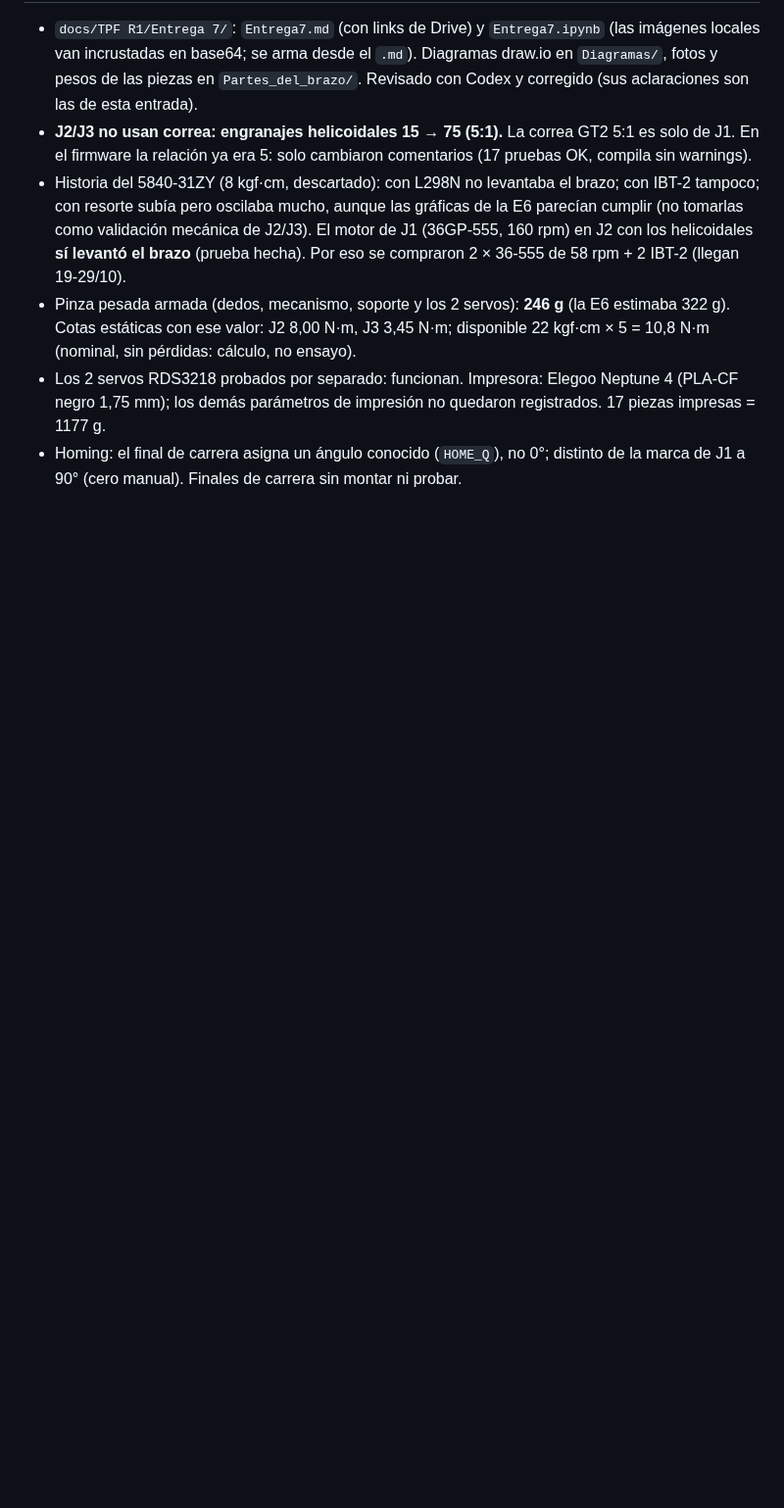
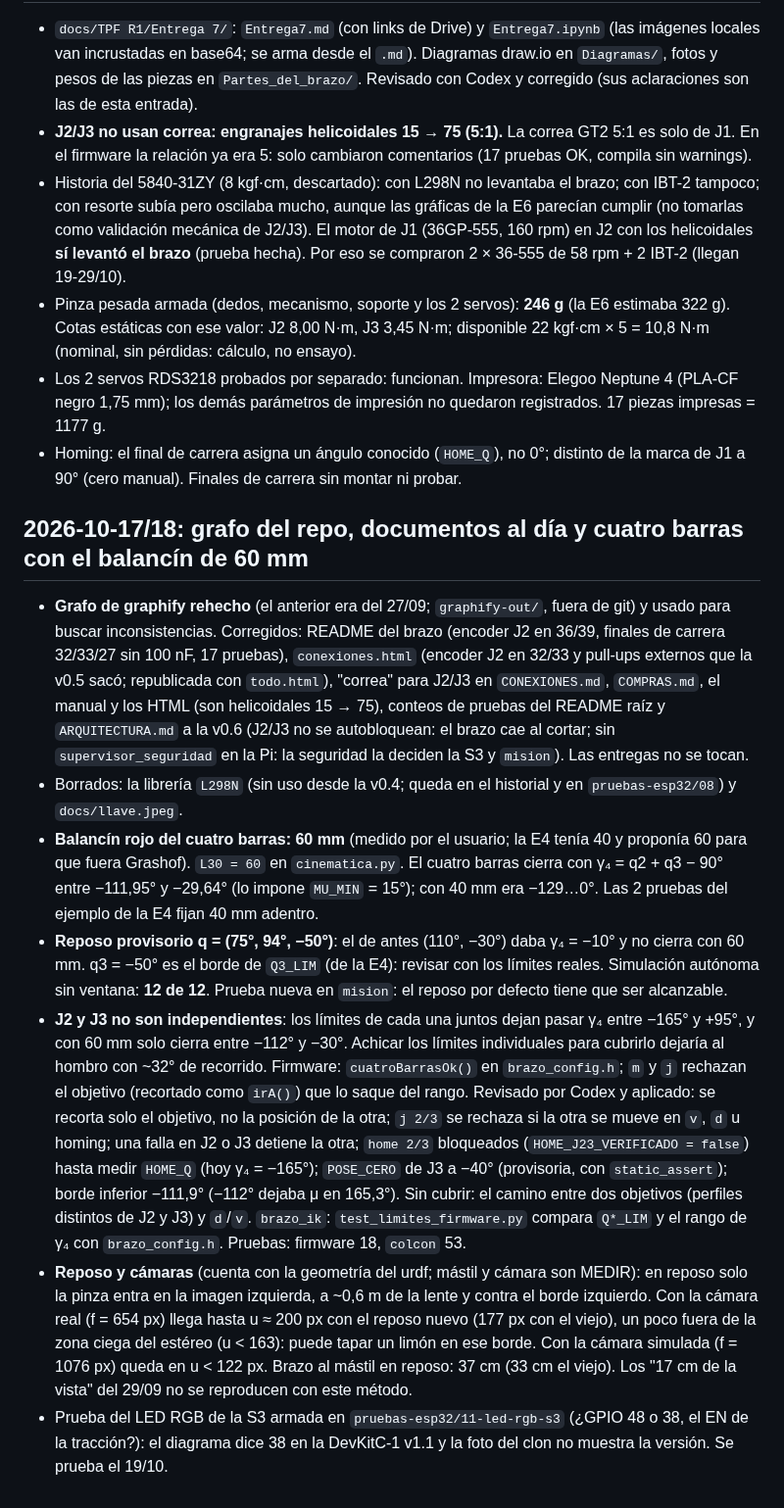
Before and after one commit to HecVelaz/recolector_de_frutas, a Markdown page: docs/BITACORA.md, the part around the change. Shown at 98% size. Rendered like a GitHub page; blank space fills up the shorter version.

Commit message:
Bitácora 17-18/10 y distancias del reposo nuevo (mástil 37 cm; la pinza se asoma un poco fuera de la zona ciega)
Co-Authored-By: Claude Opus 5.5 <noreply@anthropic.com>

```diff
--- a/docs/BITACORA.md
+++ b/docs/BITACORA.md
@@ -309,3 +309,34 @@ ros2 run teleop_twist_keyboard teleop_twist_keyboard          # frenar con el ej
   parámetros de impresión no quedaron registrados. 17 piezas impresas = 1177 g.
 - Homing: el final de carrera asigna un ángulo conocido (`HOME_Q`), no 0°; distinto de la marca de J1 a 90° (cero manual).
   Finales de carrera sin montar ni probar.
+
+## 2026-10-17/18: grafo del repo, documentos al día y cuatro barras con el balancín de 60 mm
+- **Grafo de graphify rehecho** (el anterior era del 27/09; `graphify-out/`, fuera de git) y usado para buscar
+  inconsistencias. Corregidos: README del brazo (encoder J2 en 36/39, finales de carrera 32/33/27 sin 100 nF, 17
+  pruebas), `conexiones.html` (encoder J2 en 32/33 y pull-ups externos que la v0.5 sacó; republicada con `todo.html`),
+  "correa" para J2/J3 en `CONEXIONES.md`, `COMPRAS.md`, el manual y los HTML (son helicoidales 15 → 75), conteos de
+  pruebas del README raíz y `ARQUITECTURA.md` a la v0.6 (J2/J3 no se autobloquean: el brazo cae al cortar; sin
+  `supervisor_seguridad` en la Pi: la seguridad la deciden la S3 y `mision`). Las entregas no se tocan.
+- Borrados: la librería `L298N` (sin uso desde la v0.4; queda en el historial y en `pruebas-esp32/08`) y `docs/llave.jpeg`.
+- **Balancín rojo del cuatro barras: 60 mm** (medido por el usuario; la E4 tenía 40 y proponía 60 para que fuera
+  Grashof). `L30 = 60` en `cinematica.py`. El cuatro barras cierra con γ₄ = q2 + q3 − 90° entre −111,95° y −29,64°
+  (lo impone `MU_MIN` = 15°); con 40 mm era −129…0°. Las 2 pruebas del ejemplo de la E4 fijan 40 mm adentro.
+- **Reposo provisorio q = (75°, 94°, −50°)**: el de antes (110°, −30°) daba γ₄ = −10° y no cierra con 60 mm. q3 = −50°
+  es el borde de `Q3_LIM` (de la E4): revisar con los límites reales. Simulación autónoma sin ventana: **12 de 12**.
+  Prueba nueva en `mision`: el reposo por defecto tiene que ser alcanzable.
+- **J2 y J3 no son independientes**: los límites de cada una juntos dejan pasar γ₄ entre −165° y +95°, y con 60 mm solo
+  cierra entre −112° y −30°. Achicar los límites individuales para cubrirlo dejaría al hombro con ~32° de recorrido.
+  Firmware: `cuatroBarrasOk()` en `brazo_config.h`; `m` y `j` rechazan el objetivo (recortado como `irA()`) que lo
+  saque del rango. Revisado por Codex y aplicado: se recorta solo el objetivo, no la posición de la otra; `j 2/3` se
+  rechaza si la otra se mueve en `v`, `d` u homing; una falla en J2 o J3 detiene la otra; `home 2/3` bloqueados
+  (`HOME_J23_VERIFICADO = false`) hasta medir `HOME_Q` (hoy γ₄ = −165°); `POSE_CERO` de J3 a −40° (provisoria,
+  con `static_assert`); borde inferior −111,9° (−112° dejaba μ en 165,3°). Sin cubrir: el camino entre dos objetivos
+  (perfiles distintos de J2 y J3) y `d`/`v`. `brazo_ik`: `test_limites_firmware.py` compara `Q*_LIM` y el rango de γ₄
+  con `brazo_config.h`. Pruebas: firmware 18, `colcon` 53.
+- **Reposo y cámaras** (cuenta con la geometría del urdf; mástil y cámara son MEDIR): en reposo solo la pinza entra en
+  la imagen izquierda, a ~0,6 m de la lente y contra el borde izquierdo. Con la cámara real (f = 654 px) llega hasta
+  u ≈ 200 px con el reposo nuevo (177 px con el viejo), un poco fuera de la zona ciega del estéreo (u < 163): puede
+  tapar un limón en ese borde. Con la cámara simulada (f = 1076 px) queda en u < 122 px. Brazo al mástil en reposo:
+  37 cm (33 cm el viejo). Los "17 cm de la vista" del 29/09 no se reproducen con este método.
+- Prueba del LED RGB de la S3 armada en `pruebas-esp32/11-led-rgb-s3` (¿GPIO 48 o 38, el EN de la tracción?): el
+  diagrama dice 38 en la DevKitC-1 v1.1 y la foto del clon no muestra la versión. Se prueba el 19/10.
```
Also changed, not shown: CLAUDE.md (+1 -1 lines), 1 other file.
